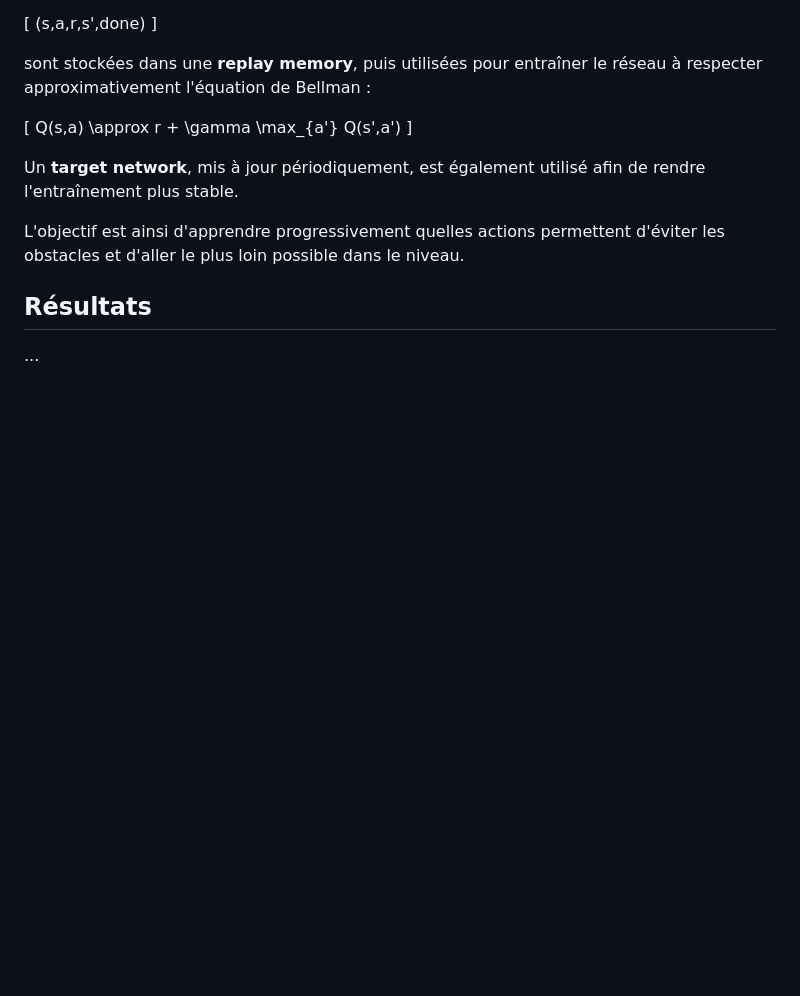
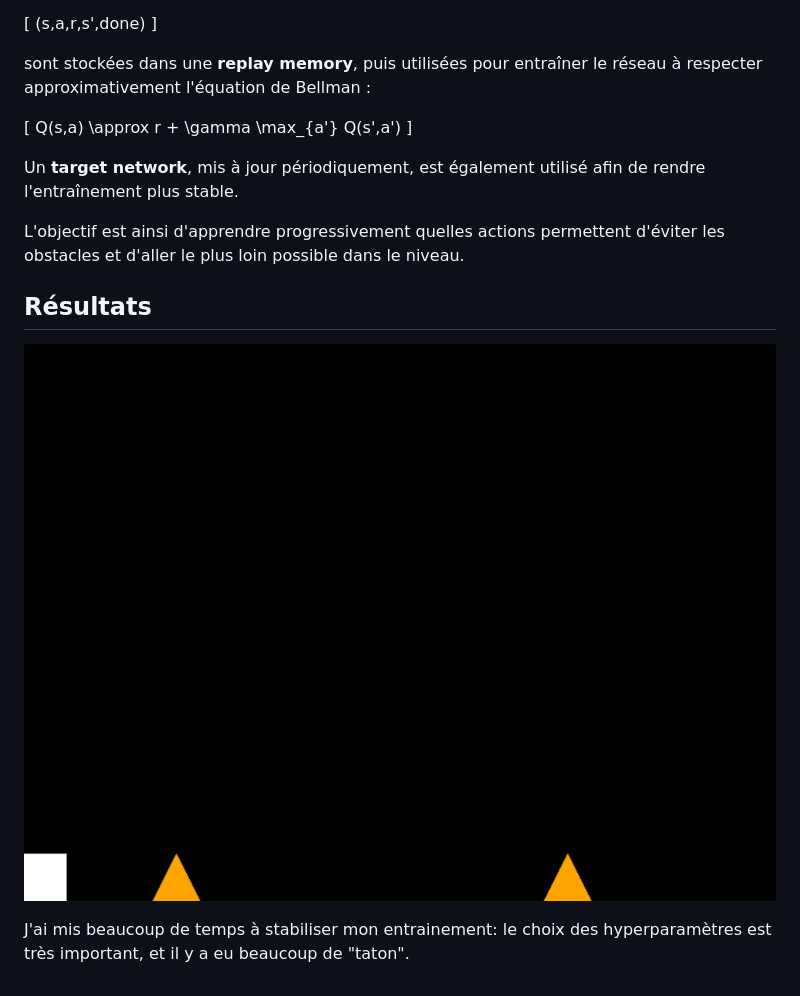
Before and after one commit to Marien2b/Apprentissage-renfo, a Markdown page: README.md, the part around the change. Rendered like a GitHub page; pictures changed too: Animation.gif (added); blank space fills up the shorter version.

```diff
--- a/README.md
+++ b/README.md
@@ -46,4 +46,6 @@ L'objectif est ainsi d'apprendre progressivement quelles actions permettent d'é
 
 ## Résultats
 
-...
+![alt text](Animation.gif)
+
+J'ai mis beaucoup de temps à stabiliser mon entrainement: le choix des hyperparamètres est très important, et il y a eu beaucoup de "taton".
```
Also changed, not shown: 2 other files.
